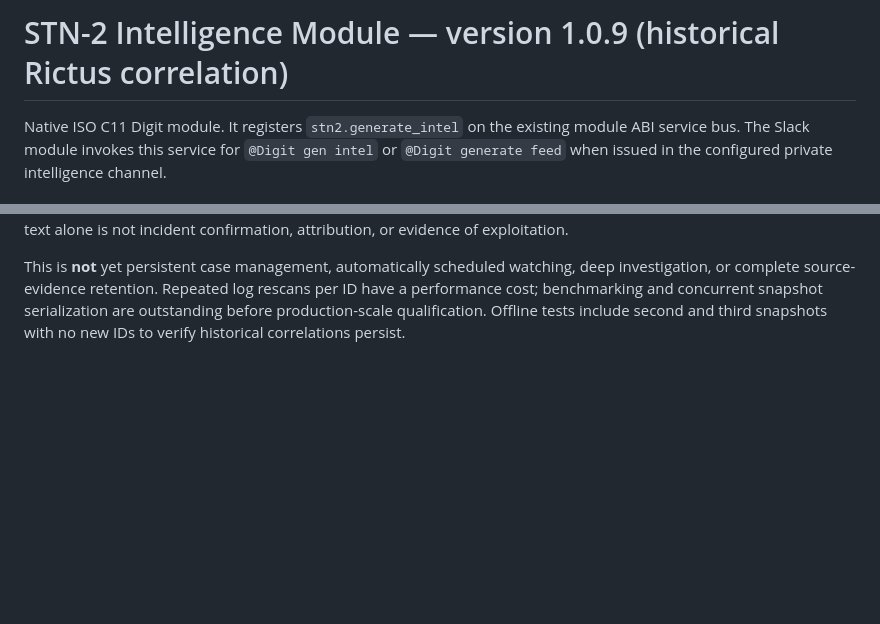
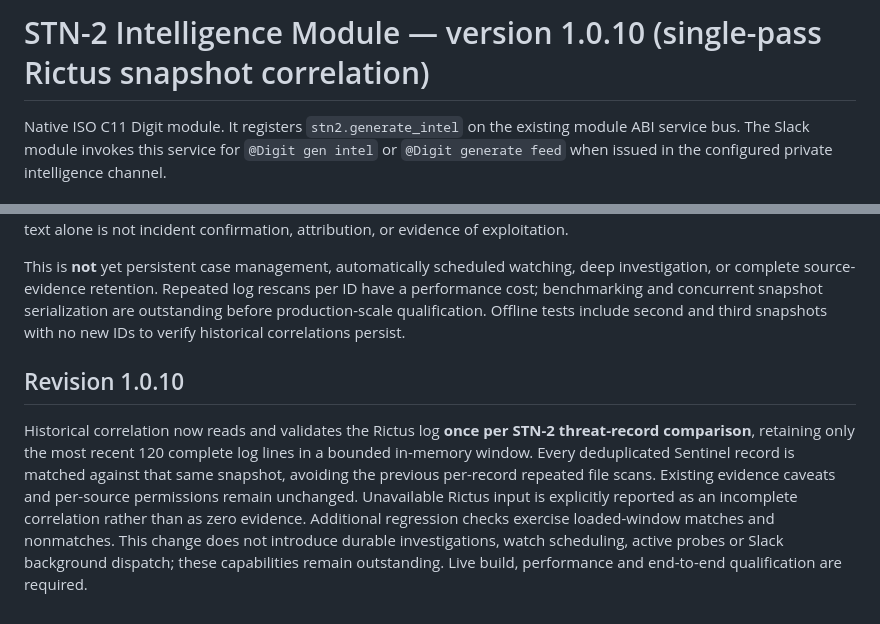
Before and after one commit to stnlabz/digit, a Markdown page: modules/stn2/README.md, 2 parts joined by grey strips. Rendered like a GitHub page; blank space fills up the shorter version.

Commit message:
docs(stn2 1.0.10): describe single-pass Rictus window and scope

```diff
--- a/modules/stn2/README.md
+++ b/modules/stn2/README.md
@@ -1,4 +1,4 @@
-# STN-2 Intelligence Module — version 1.0.9 (historical Rictus correlation)
+# STN-2 Intelligence Module — version 1.0.10 (single-pass Rictus snapshot correlation)
 
 Native ISO C11 Digit module. It registers `stn2.generate_intel` on the existing
 module ABI service bus. The Slack module invokes this service for
@@ -87,3 +87,7 @@ This revision performs no active probes and does not mutate Rictus, Sentinel or
 STN-2 now compares **all distinct valid threat IDs in each retrieved /threats snapshot**, not only newly appearing IDs, against whole IP tokens in the latest 120 Rictus log records. It reports the number of records with usable IPs checked, the number with matching Rictus tokens, and up to three illustrative candidate ID/IP matches even when zero IDs are new. This is a read-only historical correlation pass, distinct from snapshot change detection. A missing Rictus source is explicitly marked incomplete; missing IP fields are not counted as matches. Repeated threat IDs are skipped. Matching text alone is not incident confirmation, attribution, or evidence of exploitation.
 
 This is **not** yet persistent case management, automatically scheduled watching, deep investigation, or complete source-evidence retention. Repeated log rescans per ID have a performance cost; benchmarking and concurrent snapshot serialization are outstanding before production-scale qualification. Offline tests include second and third snapshots with no new IDs to verify historical correlations persist.
+
+## Revision 1.0.10
+
+Historical correlation now reads and validates the Rictus log **once per STN-2 threat-record comparison**, retaining only the most recent 120 complete log lines in a bounded in-memory window. Every deduplicated Sentinel record is matched against that same snapshot, avoiding the previous per-record repeated file scans. Existing evidence caveats and per-source permissions remain unchanged. Unavailable Rictus input is explicitly reported as an incomplete correlation rather than as zero evidence. Additional regression checks exercise loaded-window matches and nonmatches. This change does not introduce durable investigations, watch scheduling, active probes or Slack background dispatch; these capabilities remain outstanding. Live build, performance and end-to-end qualification are required.
```
